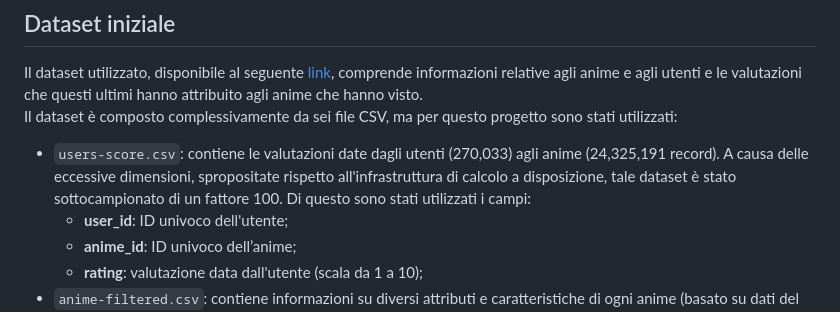
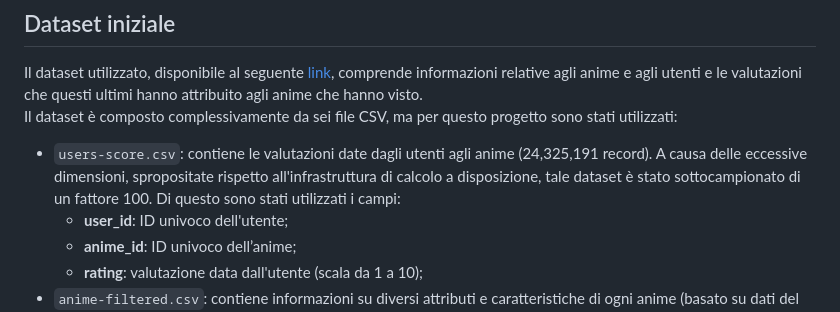
Before and after one commit to Emanuele0612/DIABD, a Markdown page: README.md, the part around the change. GitHub-like rendering.

```diff
--- a/README.md
+++ b/README.md
@@ -35,7 +35,7 @@ Inoltre, per facilitare l'accesso e l'esplorazione dei dati, è stata sviluppata
 ## Dataset iniziale
 Il dataset utilizzato, disponibile al seguente [link](https://www.kaggle.com/datasets/dbdmobile/myanimelist-dataset), comprende informazioni relative agli anime e agli utenti e le valutazioni che questi ultimi hanno attribuito agli anime che hanno visto.<br>
 Il dataset è composto complessivamente da sei file CSV, ma per questo progetto sono stati utilizzati:
-- `users-score.csv`: contiene le valutazioni date dagli utenti (270,033) agli anime (24,325,191 record). A causa delle eccessive dimensioni, spropositate rispetto all'infrastruttura di calcolo a disposizione, tale dataset è stato sottocampionato di un fattore 100. Di questo sono stati utilizzati i campi:
+- `users-score.csv`: contiene le valutazioni date dagli utenti agli anime (24,325,191 record). A causa delle eccessive dimensioni, spropositate rispetto all'infrastruttura di calcolo a disposizione, tale dataset è stato sottocampionato di un fattore 100. Di questo sono stati utilizzati i campi:
   - **user_id**: ID univoco dell'utente;
   - **anime_id**: ID univoco dell’anime;
   - **rating**: valutazione data dall'utente (scala da 1 a 10);
```
